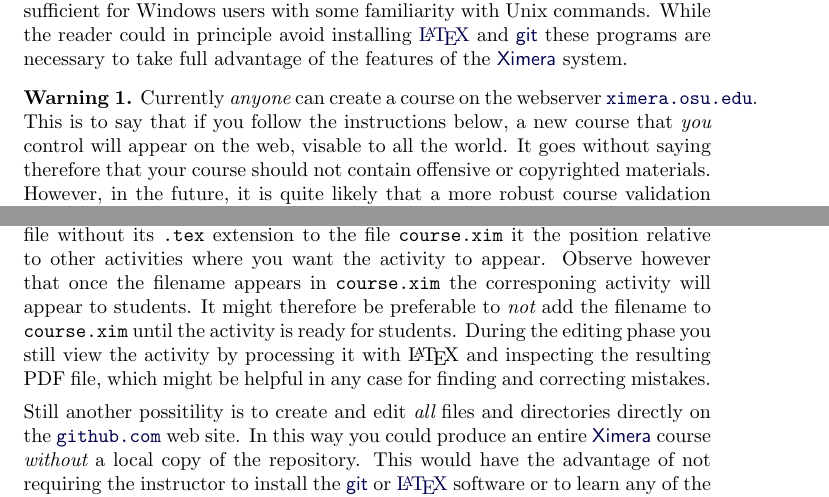
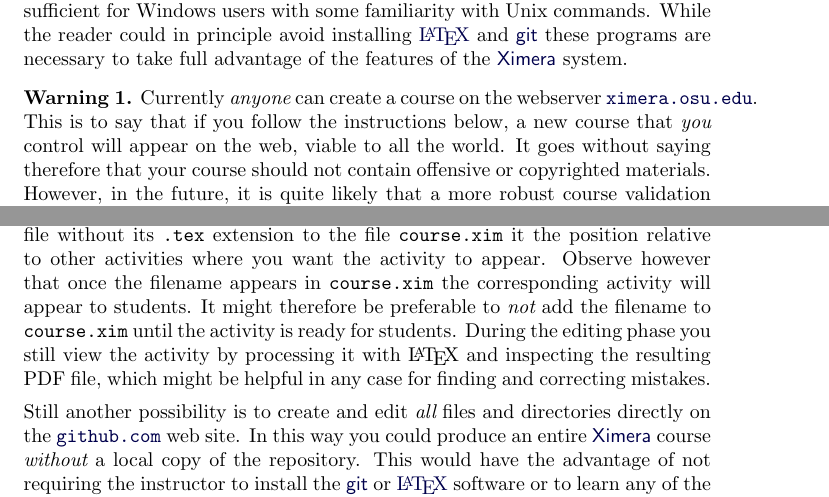
Before and after one commit to slcmalec/gettingStarted, a LaTeX document (settingUpTheRepository/settingUpTheRepository.tex): two parts of pages 1 and 6 of 6, joined at a grey line, cut so that both start at the same text. Compiled offline with pdfLaTeX.

Commit message:
ran spellcheck

```diff
--- a/settingUpTheRepository/settingUpTheRepository.tex
+++ b/settingUpTheRepository/settingUpTheRepository.tex
@@ -32,7 +32,7 @@ create a course on the webserver
 \href{http://ximera.osu.edu}{\tt ximera.osu.edu}.
 This is to say that if you follow the instructions below,
 a new course that {\em you} control will appear on the web,
-visable to all the world. It goes without saying therefore that
+viable to all the world. It goes without saying therefore that
 your course should not contain offensive or copyrighted
 materials. However, in the future, it is quite likely that a
 more robust course validation mechanism will be implemented.
@@ -355,7 +355,7 @@ its \verb!.tex! extension to the file \verb!course.xim!
 it the position relative to other activities where
 you want the activity to appear.
 Observe however that once the filename
-appears in \verb!course.xim! the corresponing activity will appear
+appears in \verb!course.xim! the corresponding activity will appear
 to students. It might therefore be preferable
 to {\em not} add the filename to \verb!course.xim!
 until the activity is ready for students.
@@ -364,7 +364,7 @@ the activity by processing it with \LaTeX\ and inspecting
 the resulting PDF file, which might be helpful
 in any case for finding and correcting mistakes.
 
-Still another possitility is to create and edit {\em all} files
+Still another possibility is to create and edit {\em all} files
 and directories directly on the
 \href{http://github.com}{\tt github.com} web site.
 In this way you could produce an entire
```
Also changed, not shown: settingUpTheRepository/settingUpTheRepository.tex (2 more changed lines).
